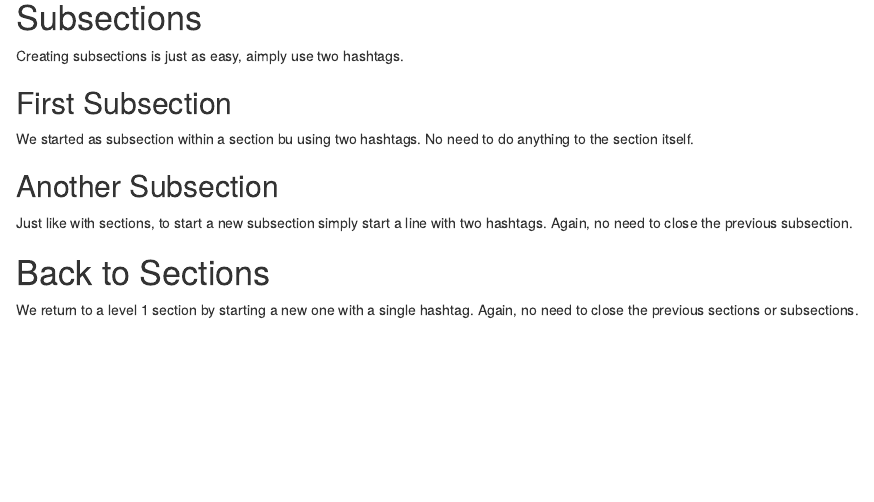
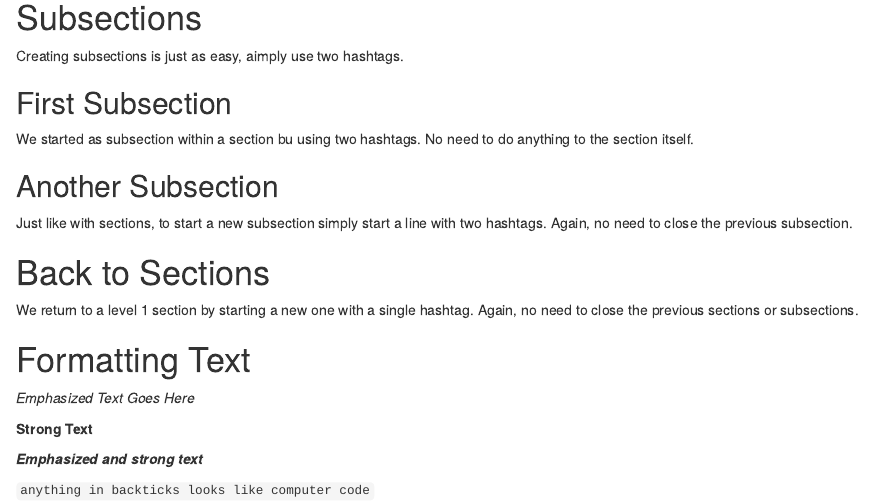
Before and after one commit to jaredlander/LiveMarkdownAugust2018, an R Markdown document (markdown/RMarkdownPrimer.Rmd): the page in a window 1100 px wide, from 380 px down. Rendered offline with R 4.5, knitr and Pandoc, with nearby package versions.

Commit message:
Showed formatting text

```diff
--- a/markdown/RMarkdownPrimer.Rmd
+++ b/markdown/RMarkdownPrimer.Rmd
@@ -30,3 +30,13 @@ Just like with sections, to start a new subsection simply start a line with two
 # Back to Sections
 
 We return to a level 1 section by starting a new one with a single hashtag. Again, no need to close the previous sections or subsections.
+
+# Formatting Text
+
+_Emphasized Text Goes Here_
+
+__Strong Text__
+
+___Emphasized and strong text___
+
+`anything in backticks looks like computer code`
```
